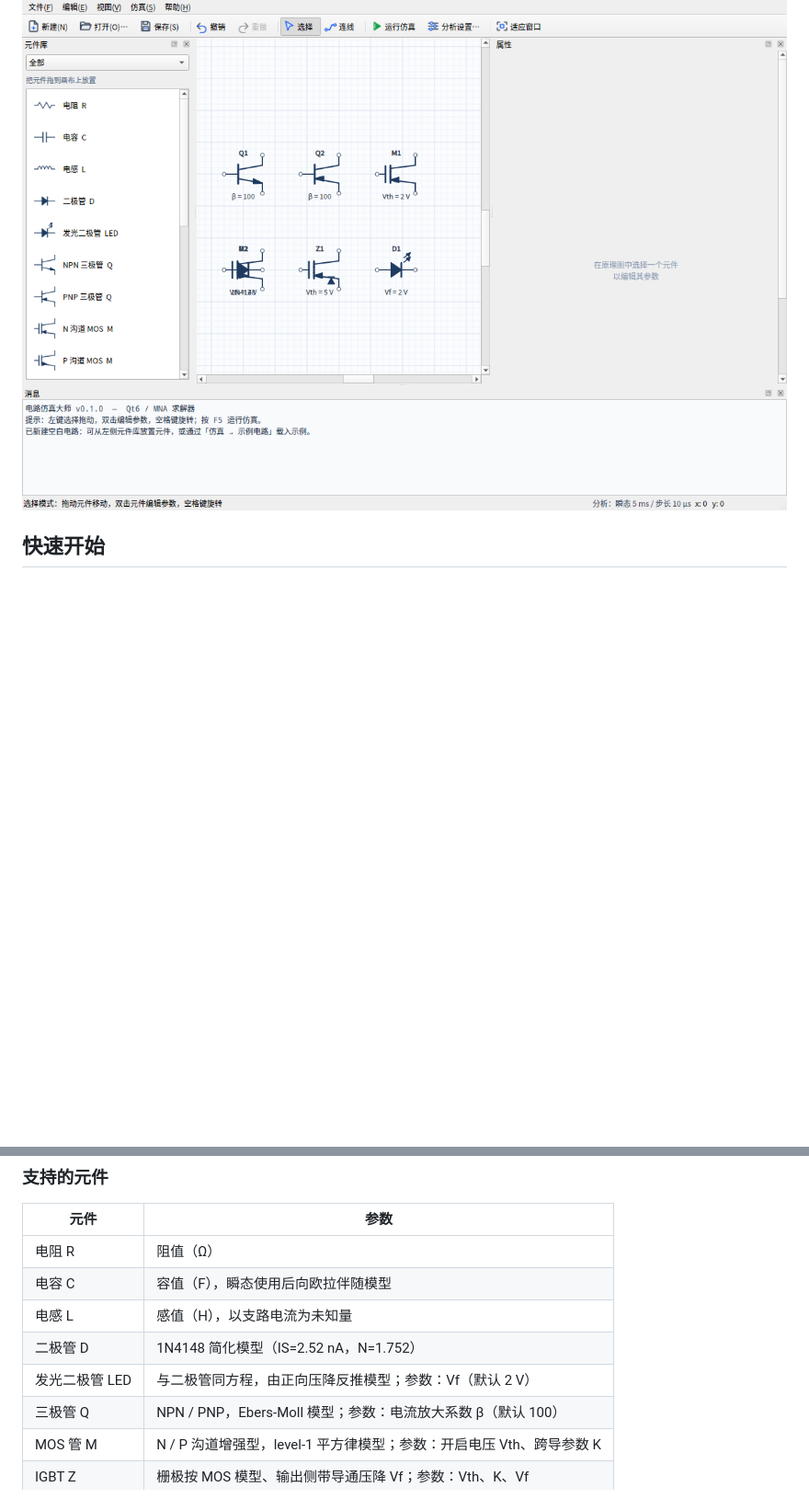
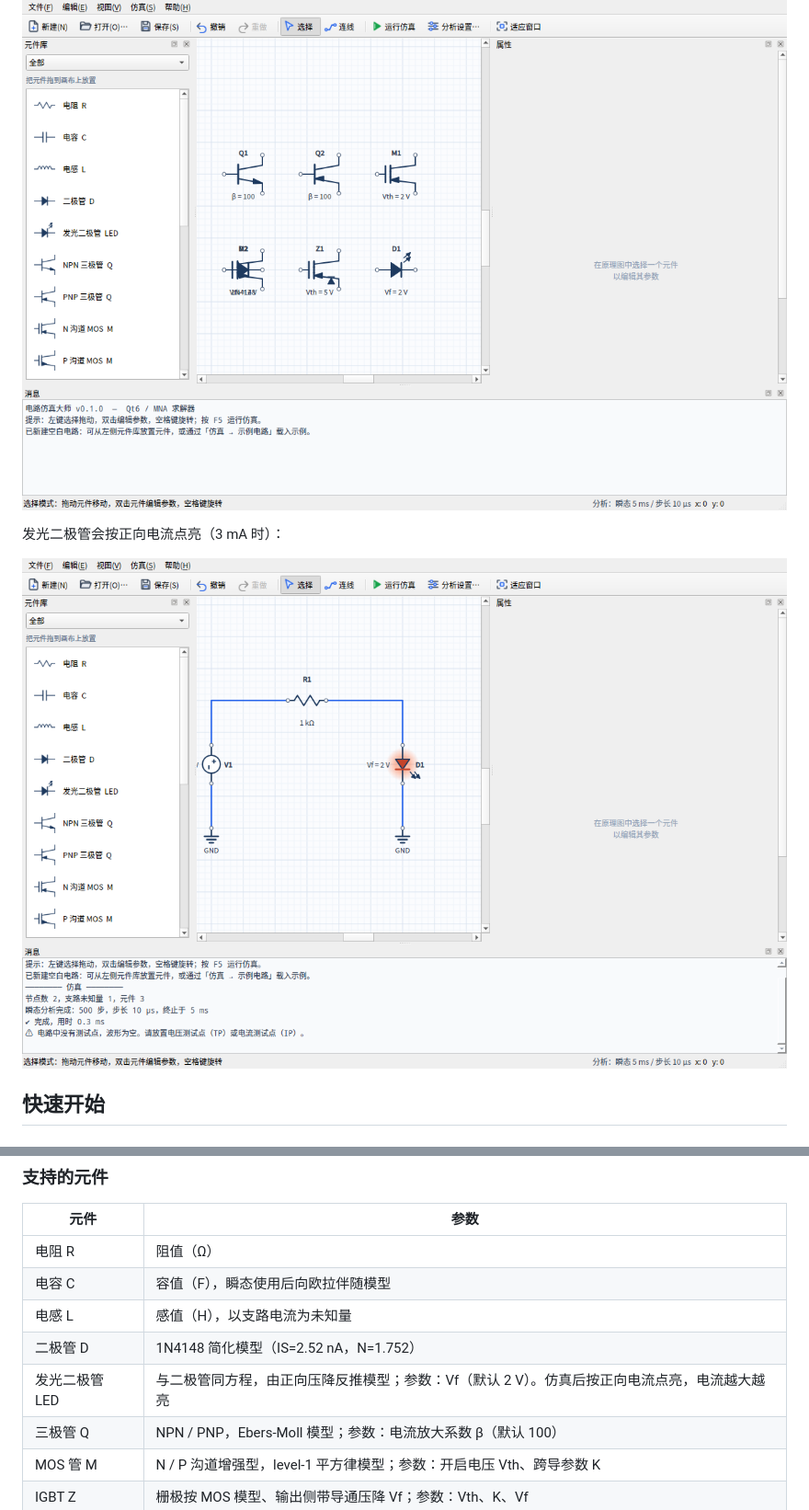
Before and after one commit to lhdjply/circuit-master, a Markdown page: README.md, 2 parts joined by grey strips. Shown at 92% size. GitHub-like rendering; pictures changed too: docs/screenshots/led_on.png (added); blank space fills up the shorter version.

```diff
--- a/README.md
+++ b/README.md
@@ -84,6 +84,10 @@
 
 ![三端器件](docs/screenshots/transistors.png)
 
+发光二极管会按正向电流点亮（3 mA 时）：
+
+![LED 点亮](docs/screenshots/led_on.png)
+
 ## 快速开始
 
 ### 依赖
@@ -153,7 +157,7 @@ ctest --test-dir build --output-on-failure
 | 电容 C | 容值（F），瞬态使用后向欧拉伴随模型 |
 | 电感 L | 感值（H），以支路电流为未知量 |
 | 二极管 D | 1N4148 简化模型（IS=2.52 nA，N=1.752） |
-| 发光二极管 LED | 与二极管同方程，由正向压降反推模型；参数：Vf（默认 2 V） |
+| 发光二极管 LED | 与二极管同方程，由正向压降反推模型；参数：Vf（默认 2 V）。仿真后按正向电流点亮，电流越大越亮 |
 | 三极管 Q | NPN / PNP，Ebers-Moll 模型；参数：电流放大系数 β（默认 100） |
 | MOS 管 M | N / P 沟道增强型，level-1 平方律模型；参数：开启电压 Vth、跨导参数 K |
 | IGBT Z | 栅极按 MOS 模型、输出侧带导通压降 Vf；参数：Vth、K、Vf |
```
Also changed, not shown: CHANGELOG.md (+2 -1 lines), 12 other files.
